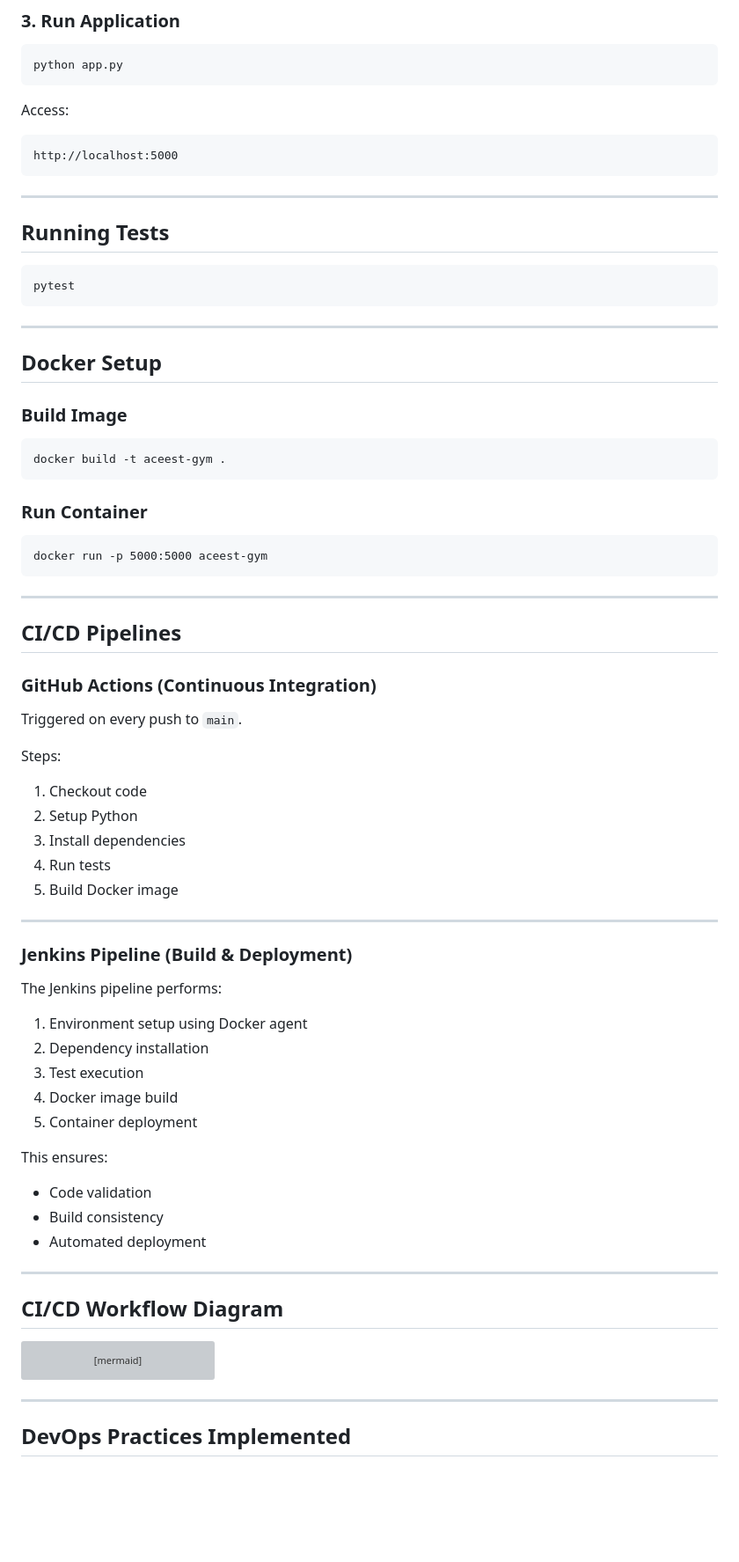
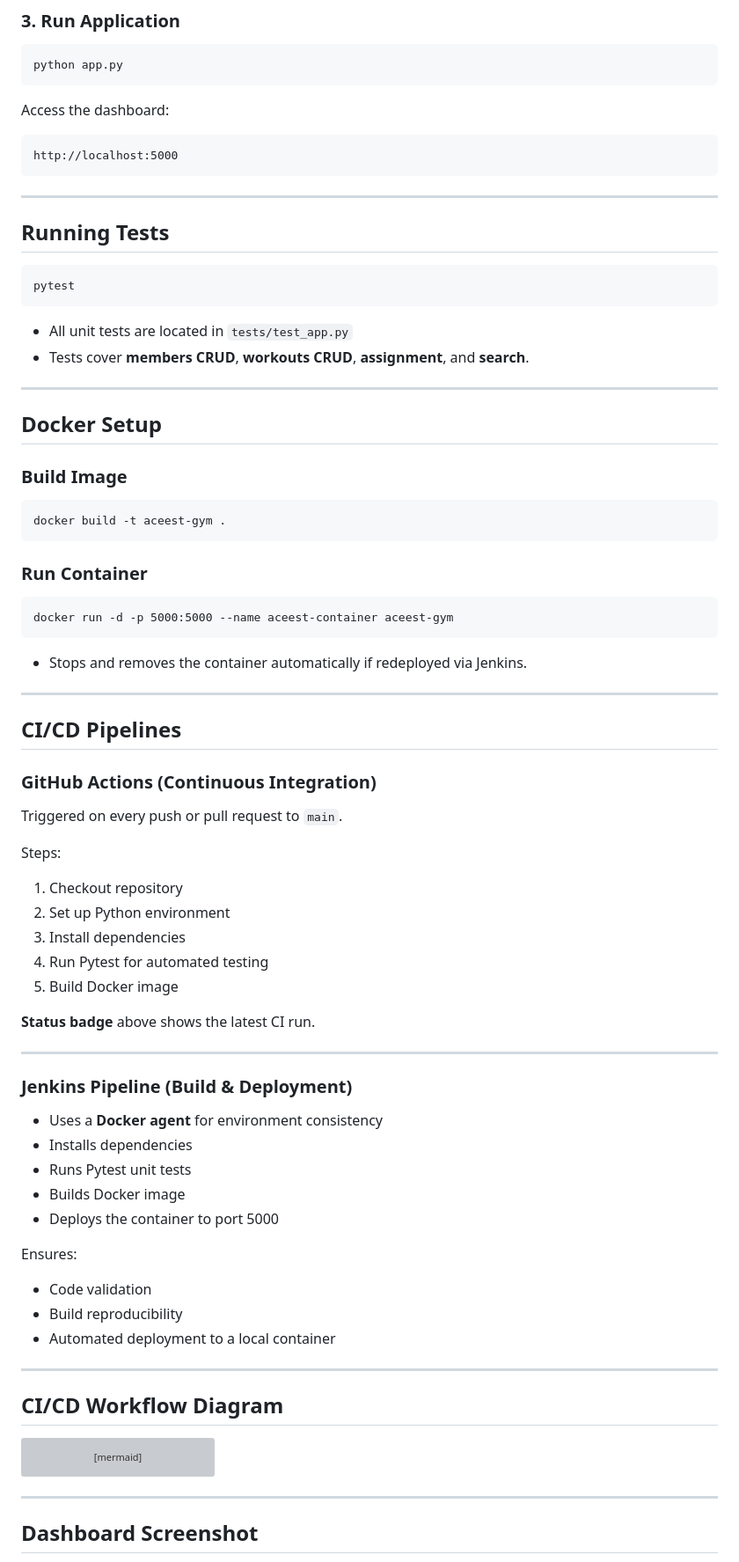
Before and after one commit to 2024TM93636/aceest-fitness-ci-cd, a Markdown page: README.md, the part around the change printed below. Shown: that part at 88% size. GitHub-like rendering; blank space fills up the shorter version; grey boxes are pictures that could not be loaded.

````diff
--- a/README.md
+++ b/README.md
@@ -141,7 +135,7 @@ pip install -r requirements.txt
 python app.py
 ```
 
-Access:
+Access the dashboard:
 
 ```
 http://localhost:5000
@@ -154,6 +148,9 @@ http://localhost:5000
 ```
 pytest
 ```
+
+- All unit tests are located in `tests/test_app.py`
+- Tests cover **members CRUD**, **workouts CRUD**, **assignment**, and **search**.
 
 ---
 
@@ -168,8 +165,10 @@ docker build -t aceest-gym .
 ### Run Container
 
 ```
-docker run -p 5000:5000 aceest-gym
+docker run -d -p 5000:5000 --name aceest-container aceest-gym
 ```
+
+- Stops and removes the container automatically if redeployed via Jenkins.
 
 ---
 
@@ -177,33 +176,33 @@ docker run -p 5000:5000 aceest-gym
 
 ### GitHub Actions (Continuous Integration)
 
-Triggered on every push to `main`.
+Triggered on every push or pull request to `main`.
 
 Steps:
 
-1. Checkout code
-2. Setup Python
+1. Checkout repository
+2. Set up Python environment
 3. Install dependencies
-4. Run tests
+4. Run Pytest for automated testing
 5. Build Docker image
+
+**Status badge** above shows the latest CI run.
 
 ---
 
 ### Jenkins Pipeline (Build & Deployment)
 
-The Jenkins pipeline performs:
+- Uses a **Docker agent** for environment consistency
+- Installs dependencies
+- Runs Pytest unit tests
+- Builds Docker image
+- Deploys the container to port 5000
 
-1. Environment setup using Docker agent
-2. Dependency installation
-3. Test execution
-4. Docker image build
-5. Container deployment
-
-This ensures:
+Ensures:
 
 - Code validation
-- Build consistency
-- Automated deployment
+- Build reproducibility
+- Automated deployment to a local container
 
 ---
 
@@ -227,5 +226,5 @@ App --> User[End User]
 
 ---
 
-## DevOps Practices Implemented
+## Dashboard Screenshot
 
````
Also changed, not shown: other parts of README.md (+73 -70 lines), screenshots/dashboard.png (added), 1 other file.
